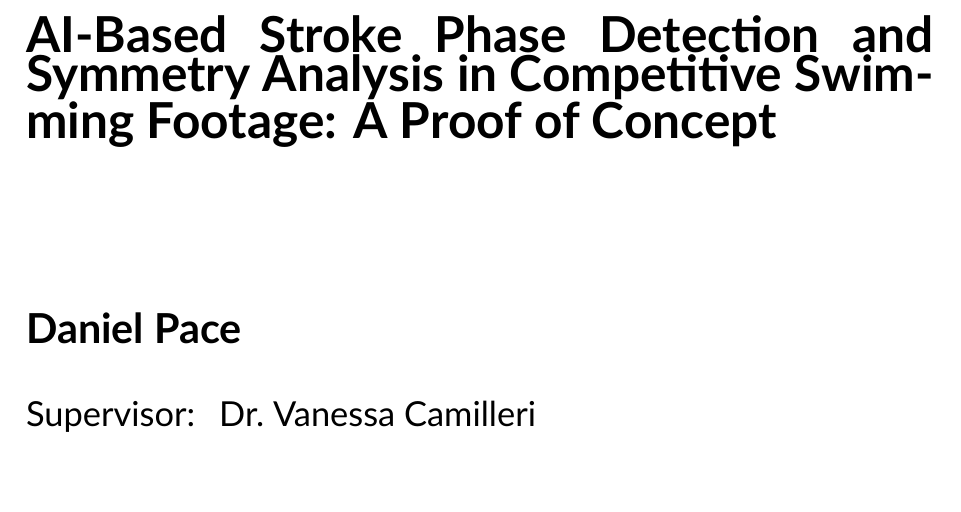
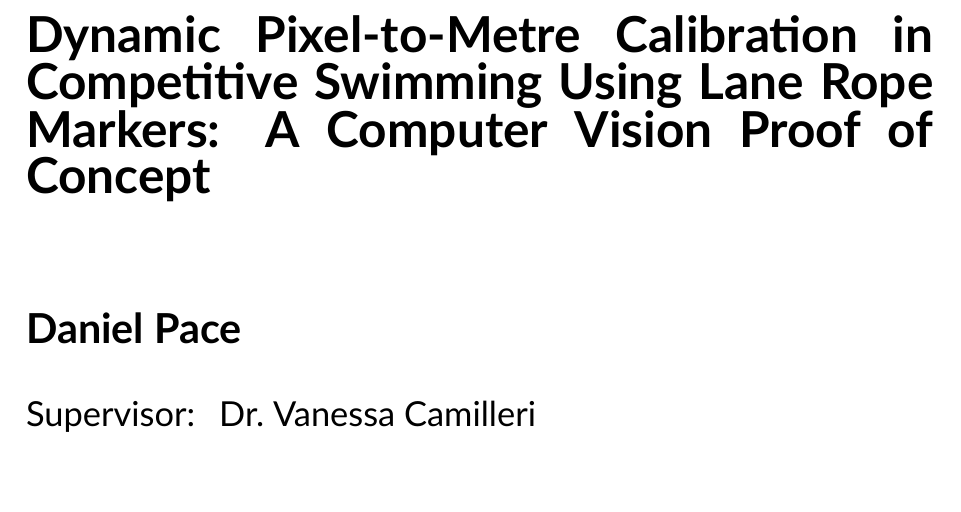
Before and after one commit to funtimezallaround/FYP, a LaTeX thesis (FYP resources/LaTEXTemplate-NEW/main.tex): part of page 1 of 53, cut at the place of the change. Compiled offline with XeLaTeX.

Commit message:
updated title

```diff
--- a/FYP resources/LaTEXTemplate-NEW/main.tex
+++ b/FYP resources/LaTEXTemplate-NEW/main.tex
@@ -8,7 +8,7 @@
 \input{content/glossary}
 \input{content/acronyms}
 
-\title{AI-Based Stroke Phase Detection and Symmetry Analysis in Competitive Swimming Footage: A Proof of Concept}
+\title{Dynamic Pixel-to-Metre Calibration in Competitive Swimming Using Lane Rope Markers: A Computer Vision Proof of Concept}
 \author{Daniel Pace}
 \supervisor{Dr.\ Vanessa Camilleri}
 % If you have no co-supervisor, remove the below line
```
